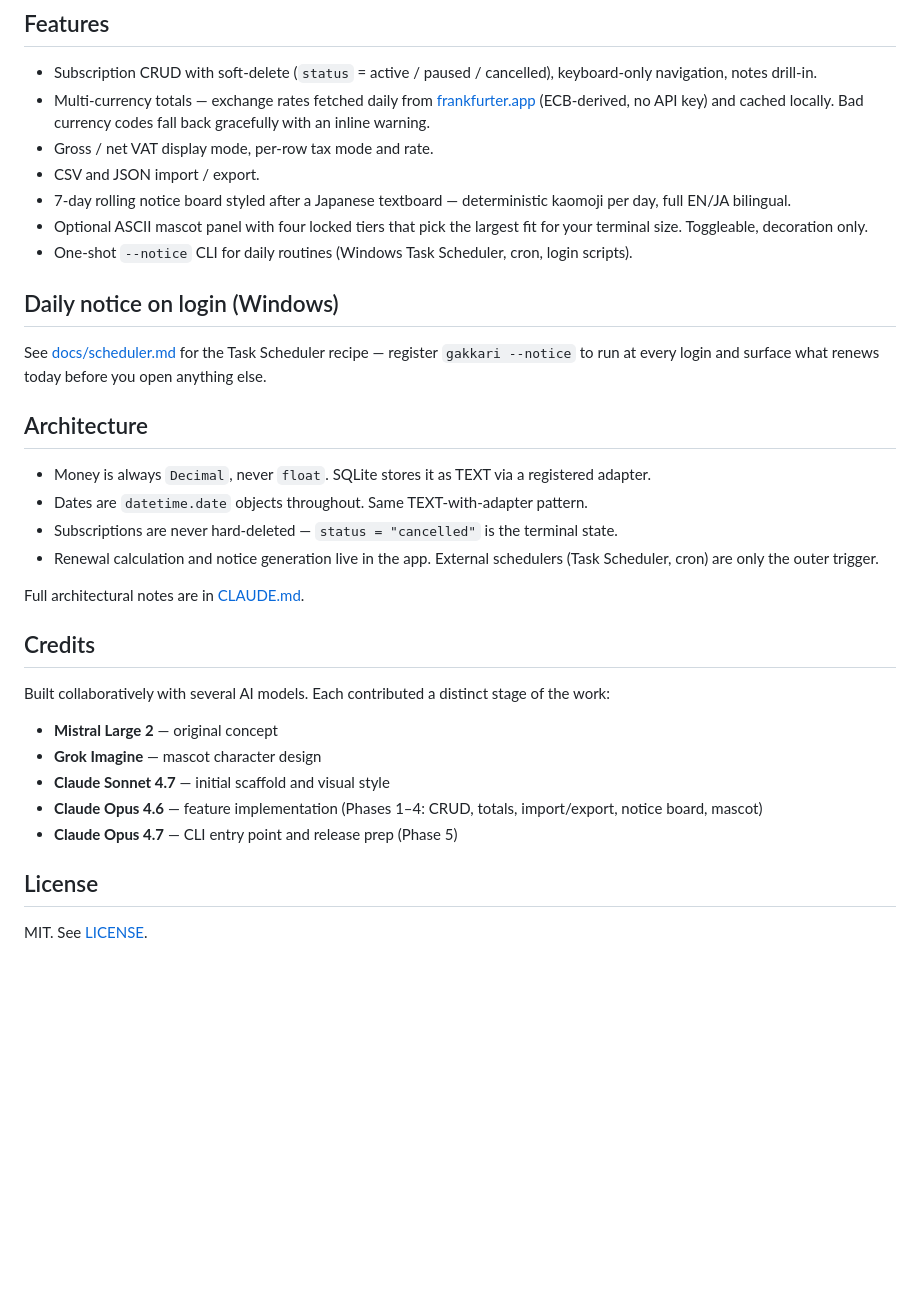
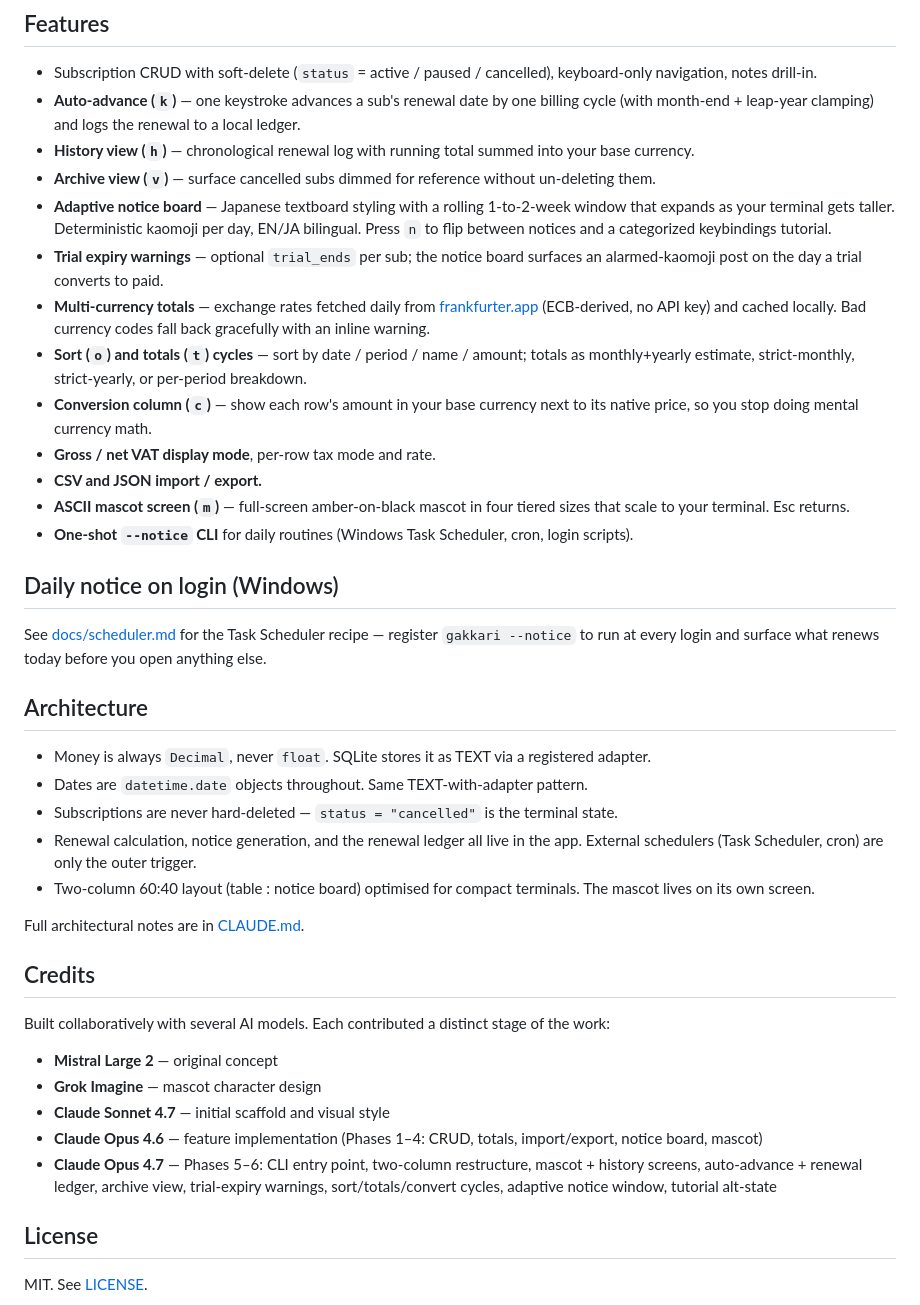
Before and after one commit to kenrinzero/gakkari-ol, a Markdown page: README.md, the part around the change. Rendered like a GitHub page; blank space fills up the shorter version.

```diff
--- a/README.md
+++ b/README.md
@@ -48,12 +48,18 @@ The SQLite database is created on first launch at `data/gakkari.db` inside the p
 ## Features
 
 - Subscription CRUD with soft-delete (`status` = active / paused / cancelled), keyboard-only navigation, notes drill-in.
-- Multi-currency totals — exchange rates fetched daily from [frankfurter.app](https://www.frankfurter.app/) (ECB-derived, no API key) and cached locally. Bad currency codes fall back gracefully with an inline warning.
-- Gross / net VAT display mode, per-row tax mode and rate.
-- CSV and JSON import / export.
-- 7-day rolling notice board styled after a Japanese textboard — deterministic kaomoji per day, full EN/JA bilingual.
-- Optional ASCII mascot panel with four locked tiers that pick the largest fit for your terminal size. Toggleable, decoration only.
-- One-shot `--notice` CLI for daily routines (Windows Task Scheduler, cron, login scripts).
+- **Auto-advance (`k`)** — one keystroke advances a sub's renewal date by one billing cycle (with month-end + leap-year clamping) and logs the renewal to a local ledger.
+- **History view (`h`)** — chronological renewal log with running total summed into your base currency.
+- **Archive view (`v`)** — surface cancelled subs dimmed for reference without un-deleting them.
+- **Adaptive notice board** — Japanese textboard styling with a rolling 1-to-2-week window that expands as your terminal gets taller. Deterministic kaomoji per day, EN/JA bilingual. Press `n` to flip between notices and a categorized keybindings tutorial.
+- **Trial expiry warnings** — optional `trial_ends` per sub; the notice board surfaces an alarmed-kaomoji post on the day a trial converts to paid.
+- **Multi-currency totals** — exchange rates fetched daily from [frankfurter.app](https://www.frankfurter.app/) (ECB-derived, no API key) and cached locally. Bad currency codes fall back gracefully with an inline warning.
+- **Sort (`o`) and totals (`t`) cycles** — sort by date / period / name / amount; totals as monthly+yearly estimate, strict-monthly, strict-yearly, or per-period breakdown.
+- **Conversion column (`c`)** — show each row's amount in your base currency next to its native price, so you stop doing mental currency math.
+- **Gross / net VAT display mode**, per-row tax mode and rate.
+- **CSV and JSON import / export.**
+- **ASCII mascot screen (`m`)** — full-screen amber-on-black mascot in four tiered sizes that scale to your terminal. Esc returns.
+- **One-shot `--notice` CLI** for daily routines (Windows Task Scheduler, cron, login scripts).
 
 ## Daily notice on login (Windows)
 
@@ -64,7 +70,8 @@ See [docs/scheduler.md](docs/scheduler.md) for the Task Scheduler recipe — reg
 - Money is always `Decimal`, never `float`. SQLite stores it as TEXT via a registered adapter.
 - Dates are `datetime.date` objects throughout. Same TEXT-with-adapter pattern.
 - Subscriptions are never hard-deleted — `status = "cancelled"` is the terminal state.
-- Renewal calculation and notice generation live in the app. External schedulers (Task Scheduler, cron) are only the outer trigger.
+- Renewal calculation, notice generation, and the renewal ledger all live in the app. External schedulers (Task Scheduler, cron) are only the outer trigger.
+- Two-column 60:40 layout (table : notice board) optimised for compact terminals. The mascot lives on its own screen.
 
 Full architectural notes are in [CLAUDE.md](CLAUDE.md).
 
@@ -76,7 +83,7 @@ Built collaboratively with several AI models. Each contributed a distinct stage
 - **Grok Imagine** — mascot character design
 - **Claude Sonnet 4.7** — initial scaffold and visual style
 - **Claude Opus 4.6** — feature implementation (Phases 1–4: CRUD, totals, import/export, notice board, mascot)
-- **Claude Opus 4.7** — CLI entry point and release prep (Phase 5)
+- **Claude Opus 4.7** — Phases 5–6: CLI entry point, two-column restructure, mascot + history screens, auto-advance + renewal ledger, archive view, trial-expiry warnings, sort/totals/convert cycles, adaptive notice window, tutorial alt-state
 
 ## License
 
```
Also changed, not shown: CLAUDE.md (+75 -34 lines).
